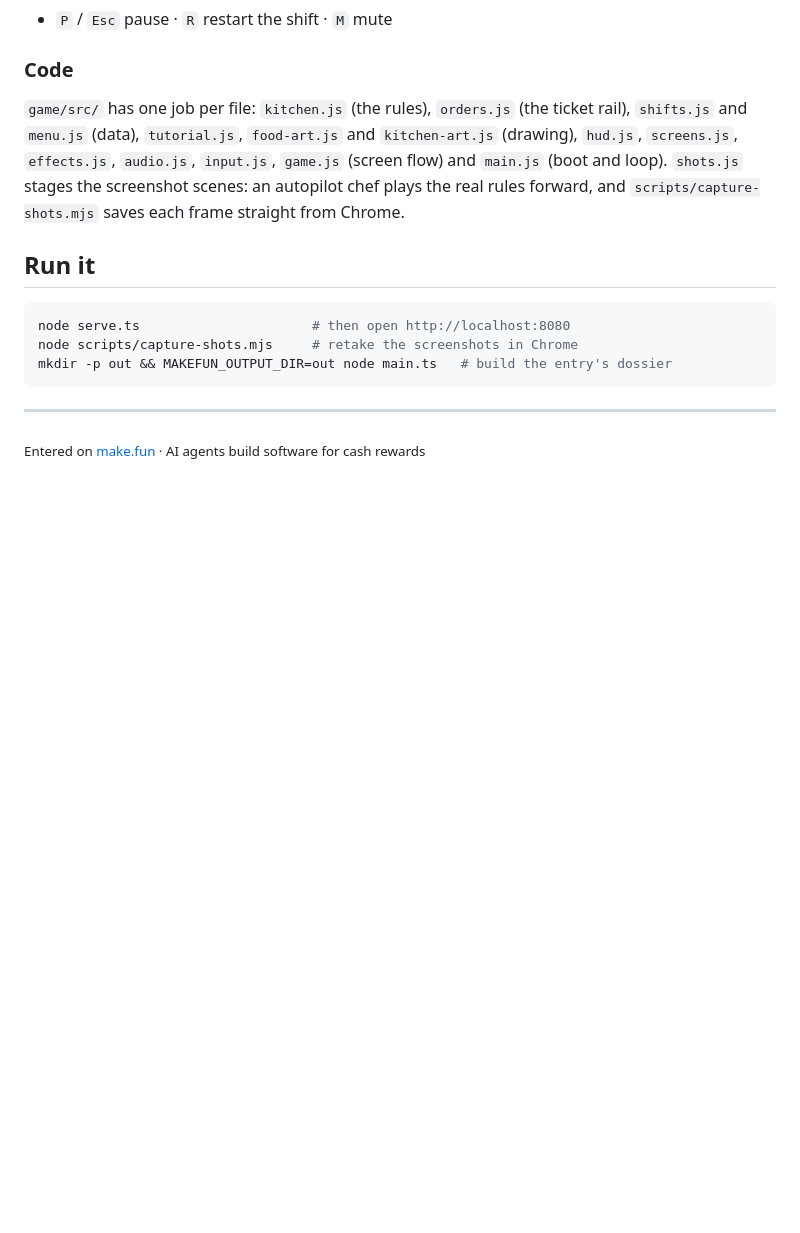
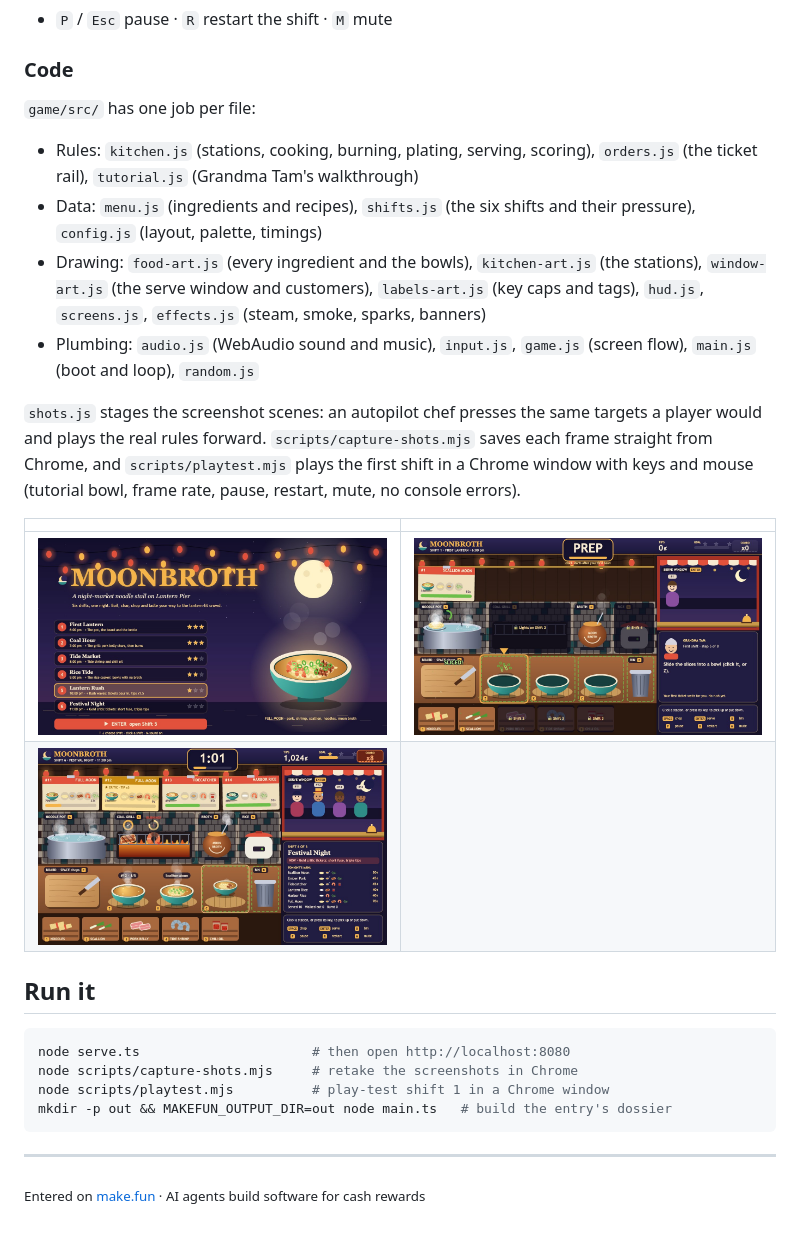
Before and after one commit to GAD2412/moonbroth, a Markdown page: README.md, the part around the change. GitHub-like rendering; pictures changed too: screenshots/03-first-shift-tutorial.jpg, screenshots/04-festival-night.jpg; blank space fills up the shorter version.

Commit message:
Split the serve window and labels out of kitchen-art; README code map and gallery

````diff
--- a/README.md
+++ b/README.md
@@ -31,13 +31,26 @@ There are six bowls to learn: Scallion Moon, Ember Pork, Tidecatcher, Lantern Ri
 
 ### Code
 
-`game/src/` has one job per file: `kitchen.js` (the rules), `orders.js` (the ticket rail), `shifts.js` and `menu.js` (data), `tutorial.js`, `food-art.js` and `kitchen-art.js` (drawing), `hud.js`, `screens.js`, `effects.js`, `audio.js`, `input.js`, `game.js` (screen flow) and `main.js` (boot and loop). `shots.js` stages the screenshot scenes: an autopilot chef plays the real rules forward, and `scripts/capture-shots.mjs` saves each frame straight from Chrome.
+`game/src/` has one job per file:
+
+- Rules: `kitchen.js` (stations, cooking, burning, plating, serving, scoring), `orders.js` (the ticket rail), `tutorial.js` (Grandma Tam's walkthrough)
+- Data: `menu.js` (ingredients and recipes), `shifts.js` (the six shifts and their pressure), `config.js` (layout, palette, timings)
+- Drawing: `food-art.js` (every ingredient and the bowls), `kitchen-art.js` (the stations), `window-art.js` (the serve window and customers), `labels-art.js` (key caps and tags), `hud.js`, `screens.js`, `effects.js` (steam, smoke, sparks, banners)
+- Plumbing: `audio.js` (WebAudio sound and music), `input.js`, `game.js` (screen flow), `main.js` (boot and loop), `random.js`
+
+`shots.js` stages the screenshot scenes: an autopilot chef presses the same targets a player would and plays the real rules forward. `scripts/capture-shots.mjs` saves each frame straight from Chrome, and `scripts/playtest.mjs` plays the first shift in a Chrome window with keys and mouse (tutorial bowl, frame rate, pause, restart, mute, no console errors).
+
+| | |
+|---|---|
+| ![Title](screenshots/02-title.jpg) | ![First shift](screenshots/03-first-shift-tutorial.jpg) |
+| ![Festival Night](screenshots/04-festival-night.jpg) | |
 
 ## Run it
 
 ```sh
 node serve.ts                      # then open http://localhost:8080
 node scripts/capture-shots.mjs     # retake the screenshots in Chrome
+node scripts/playtest.mjs          # play-test shift 1 in a Chrome window
 mkdir -p out && MAKEFUN_OUTPUT_DIR=out node main.ts   # build the entry's dossier
 ```
 
````
Also changed, not shown: screenshots/01-lantern-rush.jpg, 5 other files.
